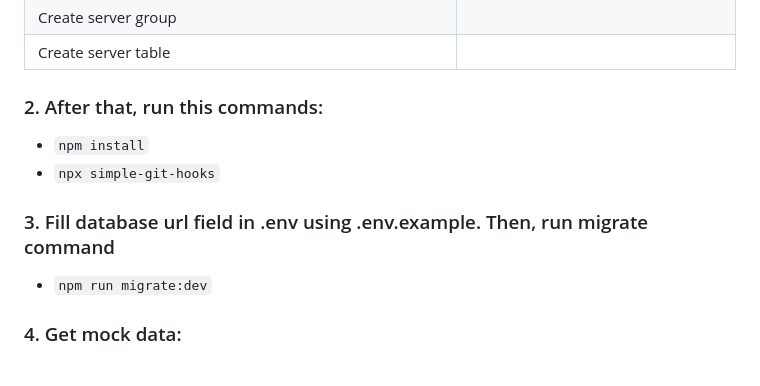
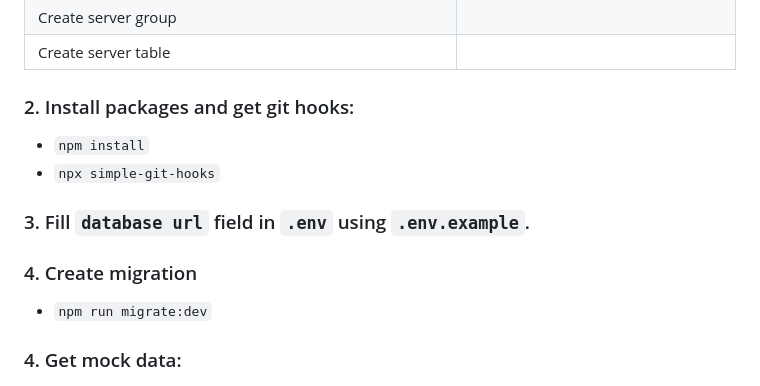
Before and after one commit to kuslosolodka/notes-app-nestjs, a Markdown page: README.md, the part around the change. GitHub-like rendering.

Commit message:
docs!: * commands naming in local setup section

```diff
--- a/README.md
+++ b/README.md
@@ -55,12 +55,14 @@ App for managing your notes
 | Create server group                                          |
 | Create server table                                          |
 
-### 2. After that, run this commands:
+### 2. Install packages and get git hooks:
 
 - `npm install`
 - `npx simple-git-hooks`
 
-### 3. Fill database url field in .env using .env.example. Then, run migrate command
+### 3. Fill `database url` field in `.env` using `.env.example`.
+
+### 4. Create migration
 
 - `npm run migrate:dev`
 
```
